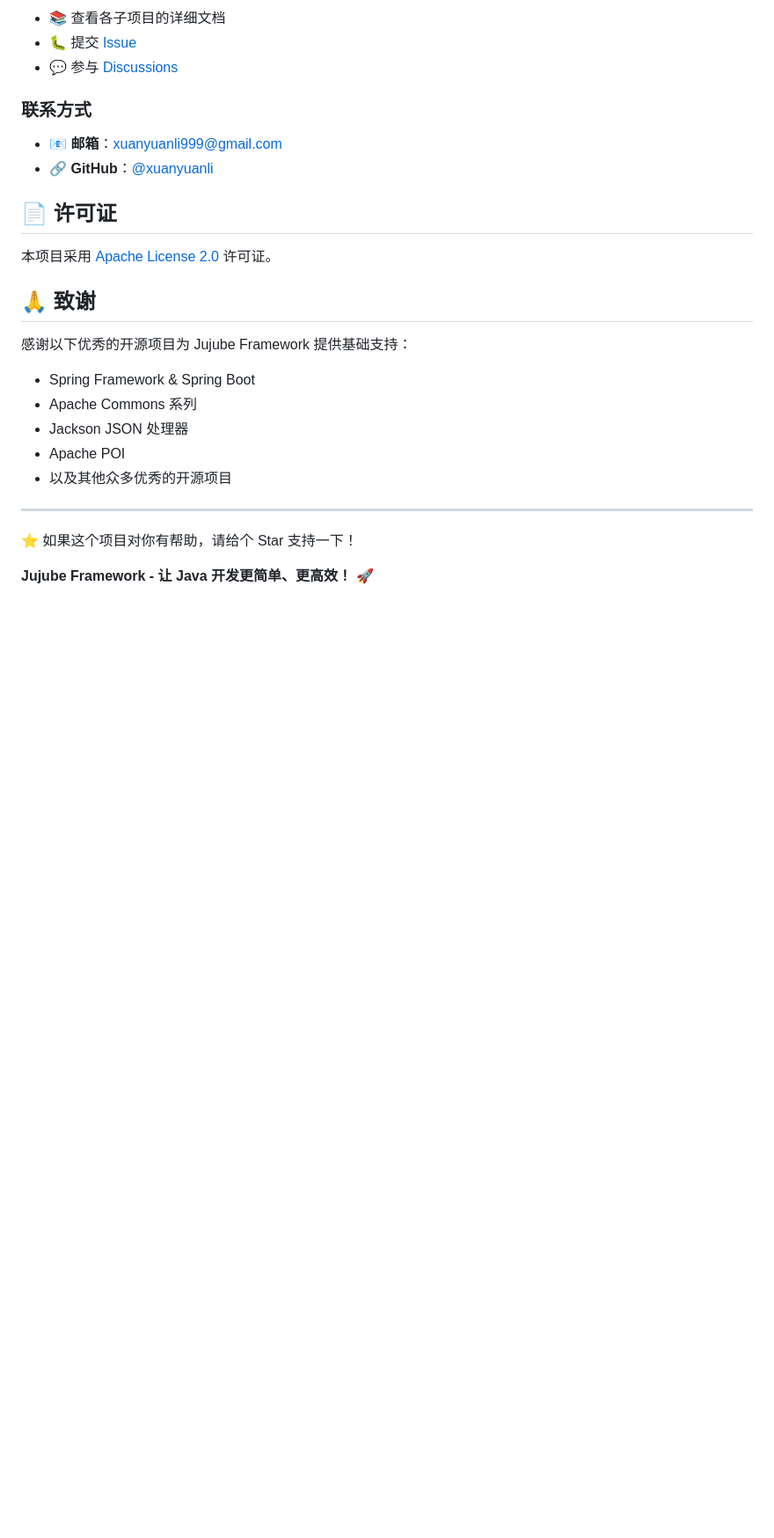
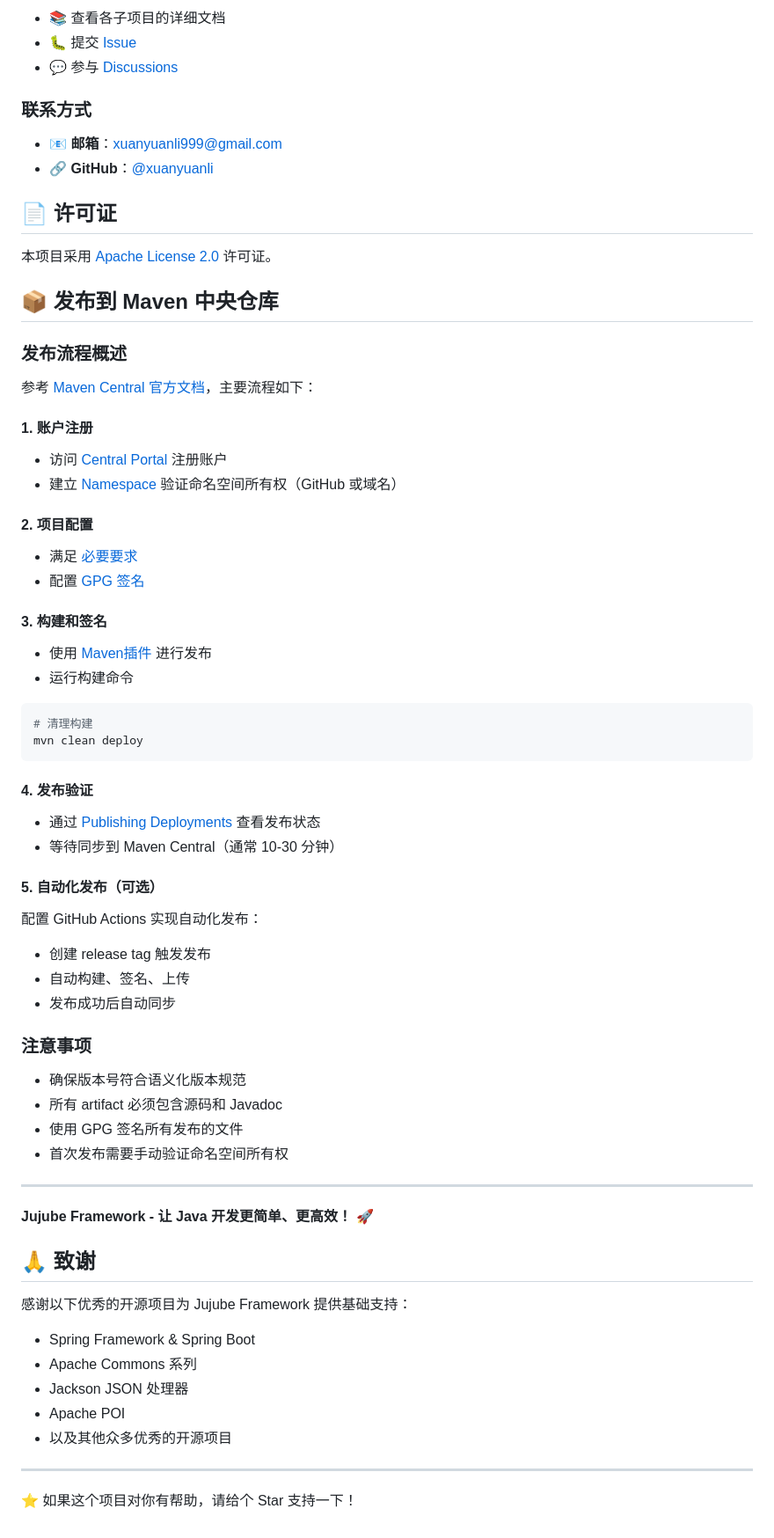
Before and after one commit to xuanyuanli/jujube-framework, a Markdown page: README.md, the part around the change. Shown at 88% size. Drawn GitHub-style; blank space fills up the shorter version.

Commit message:
docs(README): 添加 Maven 中央仓库发布指南
- 概述了发布到 Maven 中央仓库的流程和要求
- 包含账户注册、项目配置、构建签名、发布验证等步骤
- 提供了自动化发布的可选方案
- 强调了版本号、源码、Javadoc 和 GPG 签名的重要性

````diff
--- a/README.md
+++ b/README.md
@@ -322,6 +322,47 @@ public class UserService {
 
 本项目采用 [Apache License 2.0](https://www.apache.org/licenses/LICENSE-2.0) 许可证。
 
+## 📦 发布到 Maven 中央仓库
+
+### 发布流程概述
+参考 [Maven Central 官方文档](https://central.sonatype.org/register/central-portal/)，主要流程如下：
+
+#### 1. 账户注册
+- 访问 [Central Portal](https://central.sonatype.org/) 注册账户
+- 建立 [Namespace](https://central.sonatype.com/publishing/namespaces) 验证命名空间所有权（GitHub 或域名）
+
+#### 2. 项目配置
+- 满足 [必要要求](https://central.sonatype.org/publish/requirements/)
+- 配置 [GPG 签名](https://central.sonatype.org/publish/requirements/gpg/)
+
+#### 3. 构建和签名
+- 使用 [Maven插件](https://central.sonatype.org/publish/publish-portal-maven/) 进行发布
+- 运行构建命令
+```bash
+# 清理构建
+mvn clean deploy
+```
+
+#### 4. 发布验证
+- 通过 [Publishing Deployments](https://central.sonatype.com/publishing/deployments) 查看发布状态
+- 等待同步到 Maven Central（通常 10-30 分钟）
+
+#### 5. 自动化发布（可选）
+配置 GitHub Actions 实现自动化发布：
+- 创建 release tag 触发发布
+- 自动构建、签名、上传
+- 发布成功后自动同步
+
+### 注意事项
+- 确保版本号符合语义化版本规范
+- 所有 artifact 必须包含源码和 Javadoc
+- 使用 GPG 签名所有发布的文件
+- 首次发布需要手动验证命名空间所有权
+
+---
+
+**Jujube Framework - 让 Java 开发更简单、更高效！** 🚀
+
 ## 🙏 致谢
 
 感谢以下优秀的开源项目为 Jujube Framework 提供基础支持：
@@ -335,5 +376,3 @@ public class UserService {
 ---
 
 ⭐ 如果这个项目对你有帮助，请给个 Star 支持一下！
-
-**Jujube Framework - 让 Java 开发更简单、更高效！** 🚀
````
